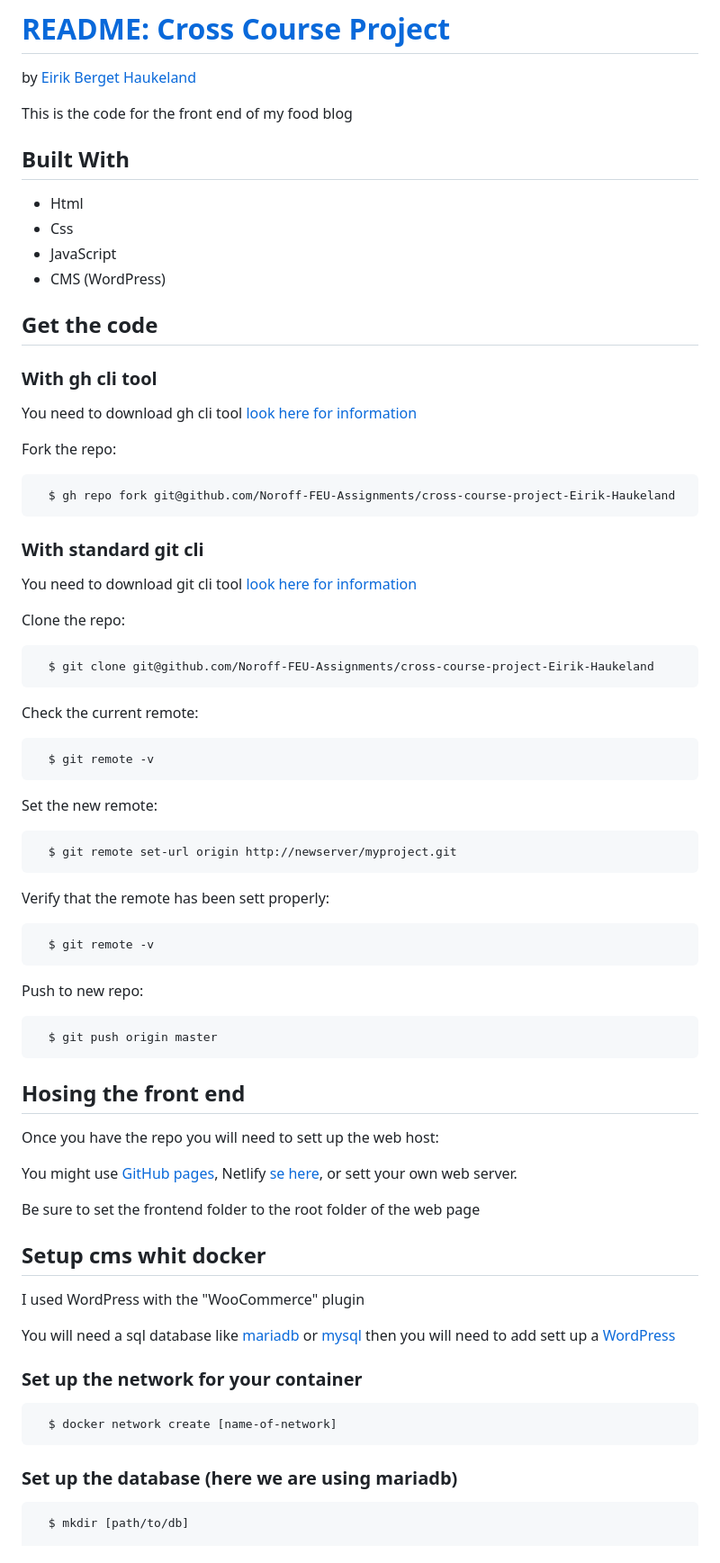
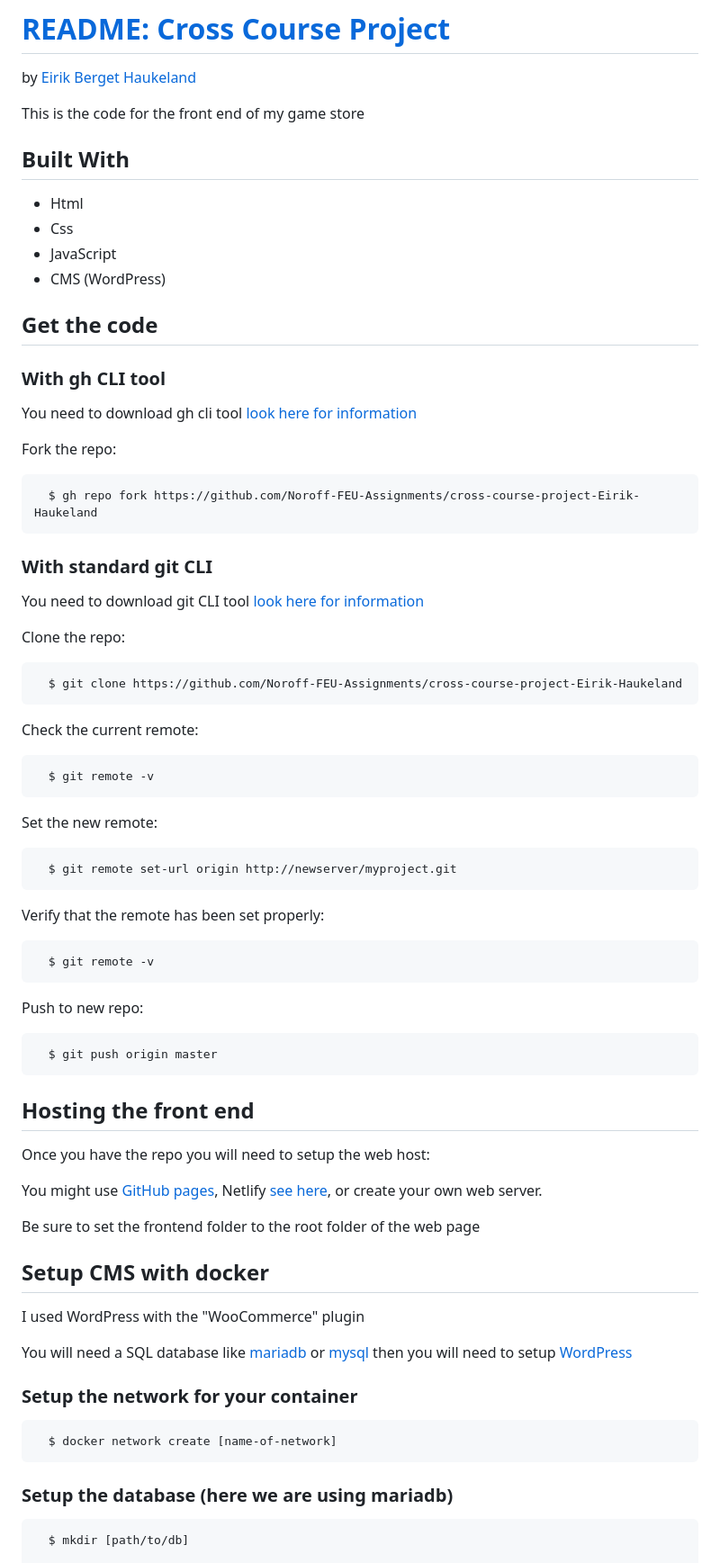
Before and after one commit to Noroff-FEU-Assignments/cross-course-project-Eirik-Haukeland, a Markdown page: README.md, the part around one of its changes. Shown at 90% size. Drawn GitHub-style.

Commit message:
spelling and typos

````diff
--- a/README.md
+++ b/README.md
@@ -3,7 +3,7 @@
 # [README: Cross Course Project](https://github.com/Noroff-FEU-Assignments/cross-course-project-Eirik-Haukeland)
 by [Eirik Berget Haukeland](https://github.com/Eirik-Haukeland)
 
-This is the code for the front end of my food blog
+This is the code for the front end of my game store
 
 ## Built With
 - Html
@@ -13,20 +13,20 @@ This is the code for the front end of my food blog
 
 ## Get the code
 
-### With gh cli tool
+### With gh CLI tool
 You need to download gh cli tool [look here for information](https://github.com/cli/cli#installation)
 
 Fork the repo:
 ``` shell
-  $ gh repo fork git@github.com/Noroff-FEU-Assignments/cross-course-project-Eirik-Haukeland
+  $ gh repo fork https://github.com/Noroff-FEU-Assignments/cross-course-project-Eirik-Haukeland
 ```
 
-### With standard git cli
-You need to download git cli tool [look here for information](https://git-scm.com/downloads)
+### With standard git CLI
+You need to download git CLI tool [look here for information](https://git-scm.com/downloads)
 
 Clone the repo:
 ``` shell
-  $ git clone git@github.com/Noroff-FEU-Assignments/cross-course-project-Eirik-Haukeland
+  $ git clone https://github.com/Noroff-FEU-Assignments/cross-course-project-Eirik-Haukeland
 ```
 
 Check the current remote:
@@ -39,7 +39,7 @@ Set the new remote:
   $ git remote set-url origin http://newserver/myproject.git
 ```
 
-Verify that the remote has been sett properly:
+Verify that the remote has been set properly:
 ``` shell
   $ git remote -v
 ```
@@ -49,29 +49,29 @@ Push to new repo:
   $ git push origin master
 ```
 
-## Hosing the front end
-Once you have the repo you will need to sett up the web host:
+## Hosting the front end
+Once you have the repo you will need to setup the web host:
 
 You might use [GitHub pages](https://docs.github.com/en/pages/getting-started-with-github-pages/creating-a-github-pages-site),
-Netlify [se here](https://docs.netlify.com/get-started/), or
-sett your own web server.
+Netlify [see here](https://docs.netlify.com/get-started/), or
+create your own web server.
 
 Be sure to set the frontend folder to the root folder
 of the web page
 
-## Setup cms whit docker
+## Setup CMS with docker
 I used WordPress with the "WooCommerce" plugin
 
-You will need a sql database like [mariadb](https://hub.docker.com/_/mariadb)
+You will need a SQL database like [mariadb](https://hub.docker.com/_/mariadb)
 or [mysql](https://hub.docker.com/_/mysql) then you will
-need to add sett up a [WordPress](https://hub.docker.com/_/wordpress)
+need to setup [WordPress](https://hub.docker.com/_/wordpress)
 
-### Set up the network for your container
+### Setup the network for your container
 ```shell
   $ docker network create [name-of-network]
 ```
 
-### Set up the database (here we are using mariadb)
+### Setup the database (here we are using mariadb)
 ```shell
   $ mkdir [path/to/db]
 
````
Also changed, not shown: other parts of README.md (+0 -1 lines).
